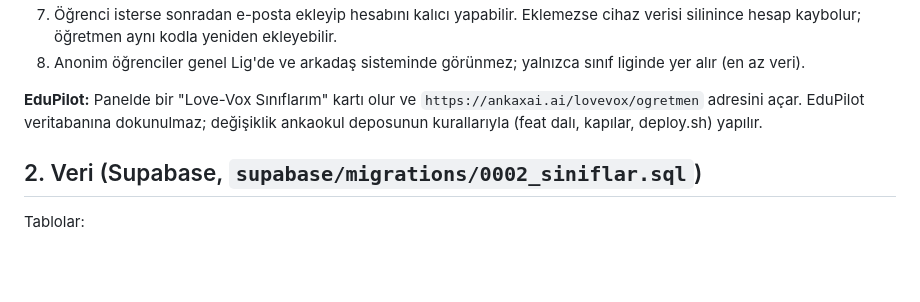
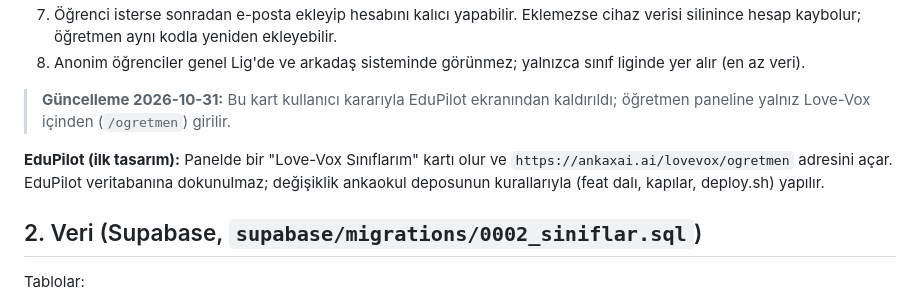
Before and after one commit to tumenaksu-arch/lingua, a Markdown page: docs/tasarim/madde5-ogretmen-sinif.md, the part around the change. GitHub-like rendering; blank space fills up the shorter version.

Commit message:
docs: EduPilot'taki Love-Vox kısayolu kaldırıldı
Co-Authored-By: Claude Opus 5.5 <noreply@anthropic.com>

```diff
--- a/docs/tasarim/madde5-ogretmen-sinif.md
+++ b/docs/tasarim/madde5-ogretmen-sinif.md
@@ -25,7 +25,9 @@ Kararlar (kullanıcı, 2026-10-26):
 7. Öğrenci isterse sonradan e-posta ekleyip hesabını kalıcı yapabilir. Eklemezse cihaz verisi silinince hesap kaybolur; öğretmen aynı kodla yeniden ekleyebilir.
 8. Anonim öğrenciler genel Lig'de ve arkadaş sisteminde görünmez; yalnızca sınıf liginde yer alır (en az veri).
 
-**EduPilot:** Panelde bir "Love-Vox Sınıflarım" kartı olur ve `https://ankaxai.ai/lovevox/ogretmen` adresini açar. EduPilot veritabanına dokunulmaz; değişiklik ankaokul deposunun kurallarıyla (feat dalı, kapılar, deploy.sh) yapılır.
+> **Güncelleme 2026-10-31:** Bu kart kullanıcı kararıyla EduPilot ekranından kaldırıldı; öğretmen paneline yalnız Love-Vox içinden (`/ogretmen`) girilir.
+
+**EduPilot (ilk tasarım):** Panelde bir "Love-Vox Sınıflarım" kartı olur ve `https://ankaxai.ai/lovevox/ogretmen` adresini açar. EduPilot veritabanına dokunulmaz; değişiklik ankaokul deposunun kurallarıyla (feat dalı, kapılar, deploy.sh) yapılır.
 
 ## 2. Veri (Supabase, `supabase/migrations/0002_siniflar.sql`)
 Tablolar:
```
Also changed, not shown: docs/YOL-HARITASI.md (+1 -1 lines).
